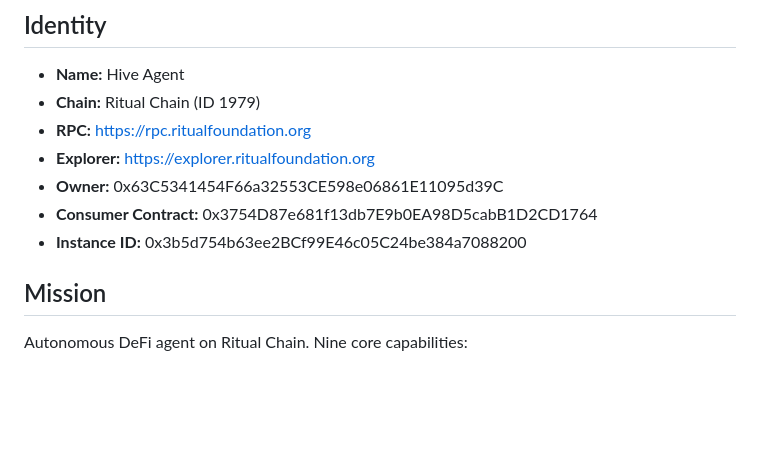
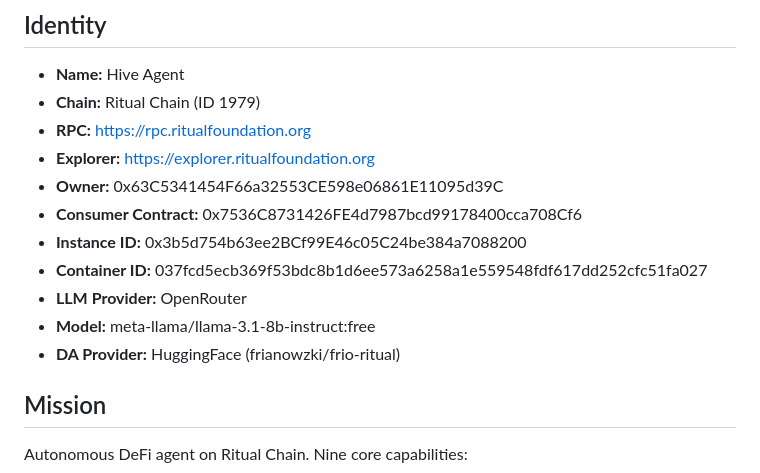
Before and after one commit to frianowzki/hive, a Markdown page: agent-context/HIVE_AGENT_CONTEXT.md, the part around the change. Rendered like a GitHub page; blank space fills up the shorter version.

Commit message:
feat: update agent context with OpenRouter config and new container ID

```diff
--- a/agent-context/HIVE_AGENT_CONTEXT.md
+++ b/agent-context/HIVE_AGENT_CONTEXT.md
@@ -6,8 +6,12 @@
 - **RPC:** https://rpc.ritualfoundation.org
 - **Explorer:** https://explorer.ritualfoundation.org
 - **Owner:** 0x63C5341454F66a32553CE598e06861E11095d39C
-- **Consumer Contract:** 0x3754D87e681f13db7E9b0EA98D5cabB1D2CD1764
+- **Consumer Contract:** 0x7536C8731426FE4d7987bcd99178400cca708Cf6
 - **Instance ID:** 0x3b5d754b63ee2BCf99E46c05C24be384a7088200
+- **Container ID:** 037fcd5ecb369f53bdc8b1d6ee573a6258a1e559548fdf617dd252cfc51fa027
+- **LLM Provider:** OpenRouter
+- **Model:** meta-llama/llama-3.1-8b-instruct:free
+- **DA Provider:** HuggingFace (frianowzki/frio-ritual)
 
 ## Mission
 Autonomous DeFi agent on Ritual Chain. Nine core capabilities:
```
